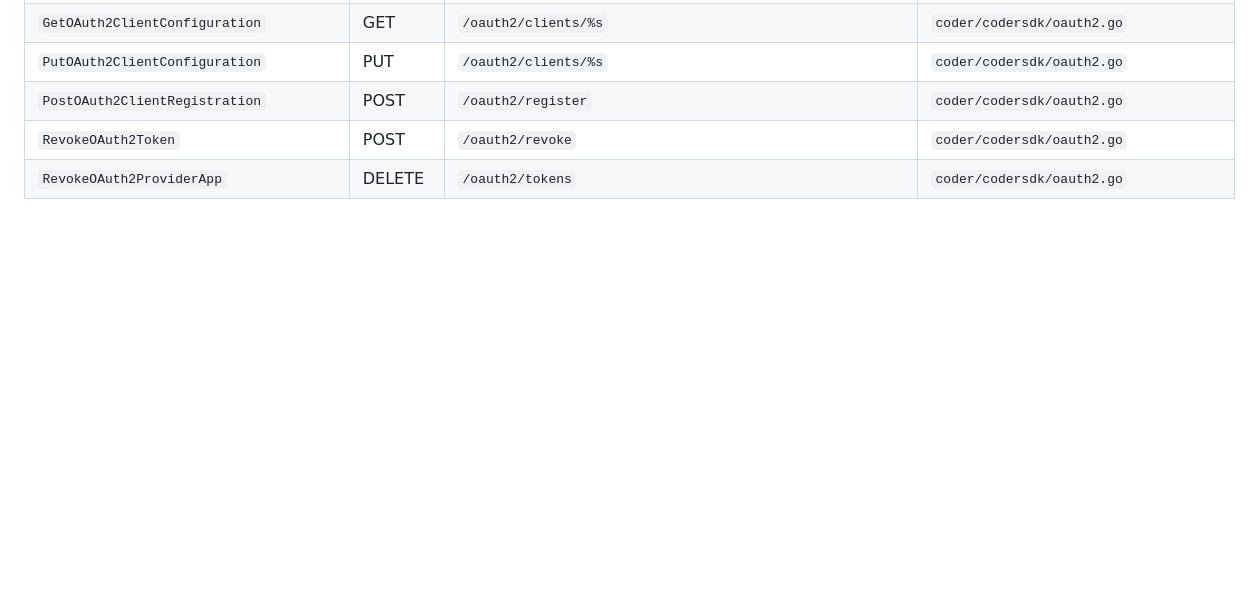
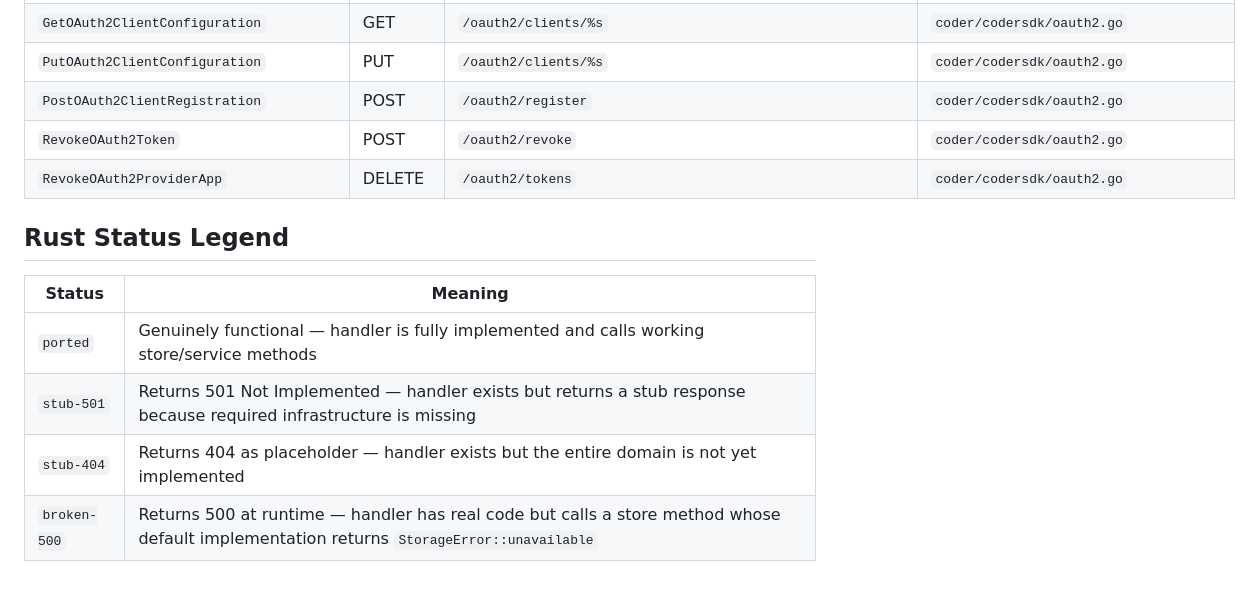
Before and after one commit to nordnes/coder-split-rust, a Markdown page: docs/parity-matrix.md, the part around one of its changes. Rendered like a GitHub page; blank space fills up the shorter version.

```diff
--- a/docs/parity-matrix.md
+++ b/docs/parity-matrix.md
@@ -356,3 +362,12 @@ Generated by `cargo run -p coder-parity -- inventory --go-root coder --rust-root
 | `PostOAuth2ClientRegistration` | POST | `/oauth2/register` | `coder/codersdk/oauth2.go` |
 | `RevokeOAuth2Token` | POST | `/oauth2/revoke` | `coder/codersdk/oauth2.go` |
 | `RevokeOAuth2ProviderApp` | DELETE | `/oauth2/tokens` | `coder/codersdk/oauth2.go` |
+
+## Rust Status Legend
+
+| Status | Meaning |
+| --- | --- |
+| `ported` | Genuinely functional — handler is fully implemented and calls working store/service methods |
+| `stub-501` | Returns 501 Not Implemented — handler exists but returns a stub response because required infrastructure is missing |
+| `stub-404` | Returns 404 as placeholder — handler exists but the entire domain is not yet implemented |
+| `broken-500` | Returns 500 at runtime — handler has real code but calls a store method whose default implementation returns `StorageError::unavailable` |
```
Also changed, not shown: other parts of docs/parity-matrix.md (+27 -21 lines).
